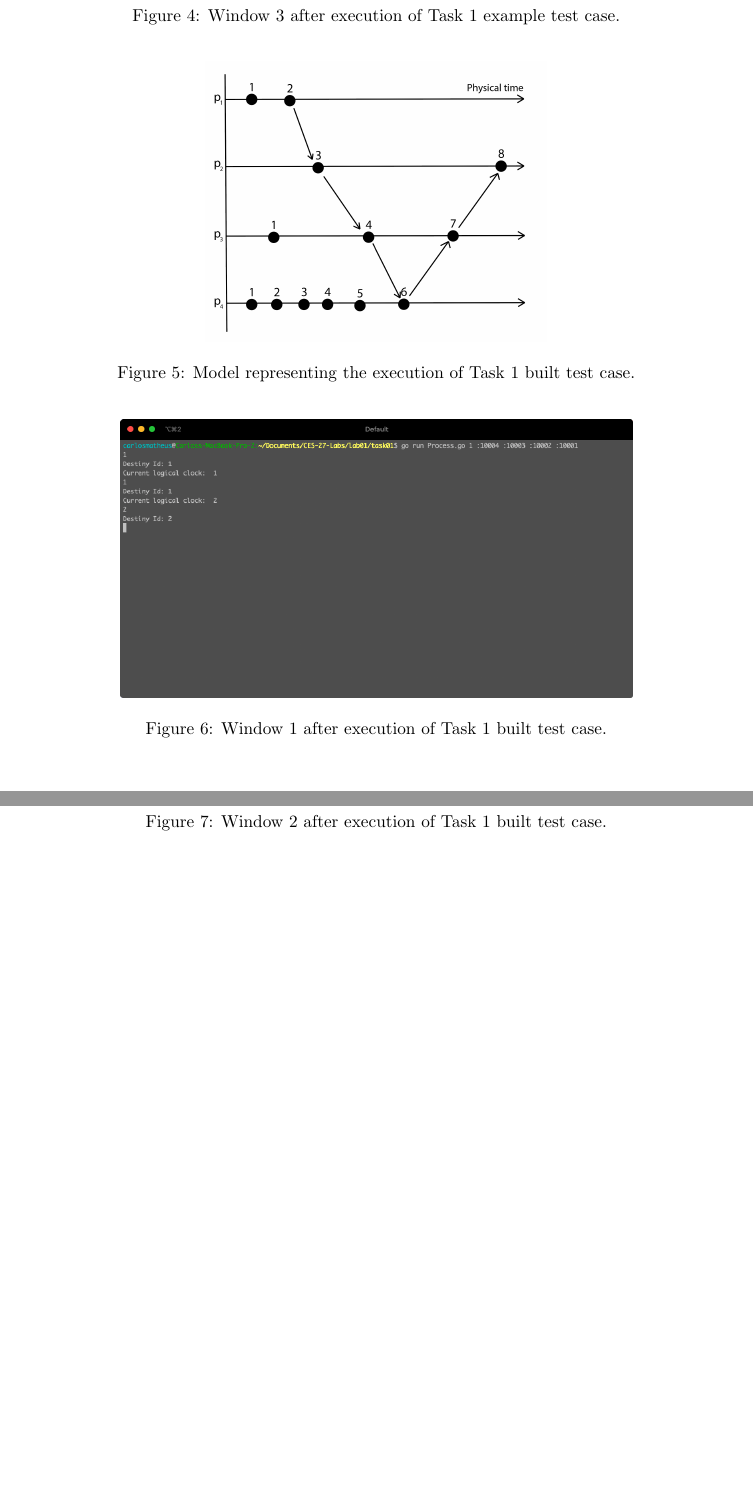
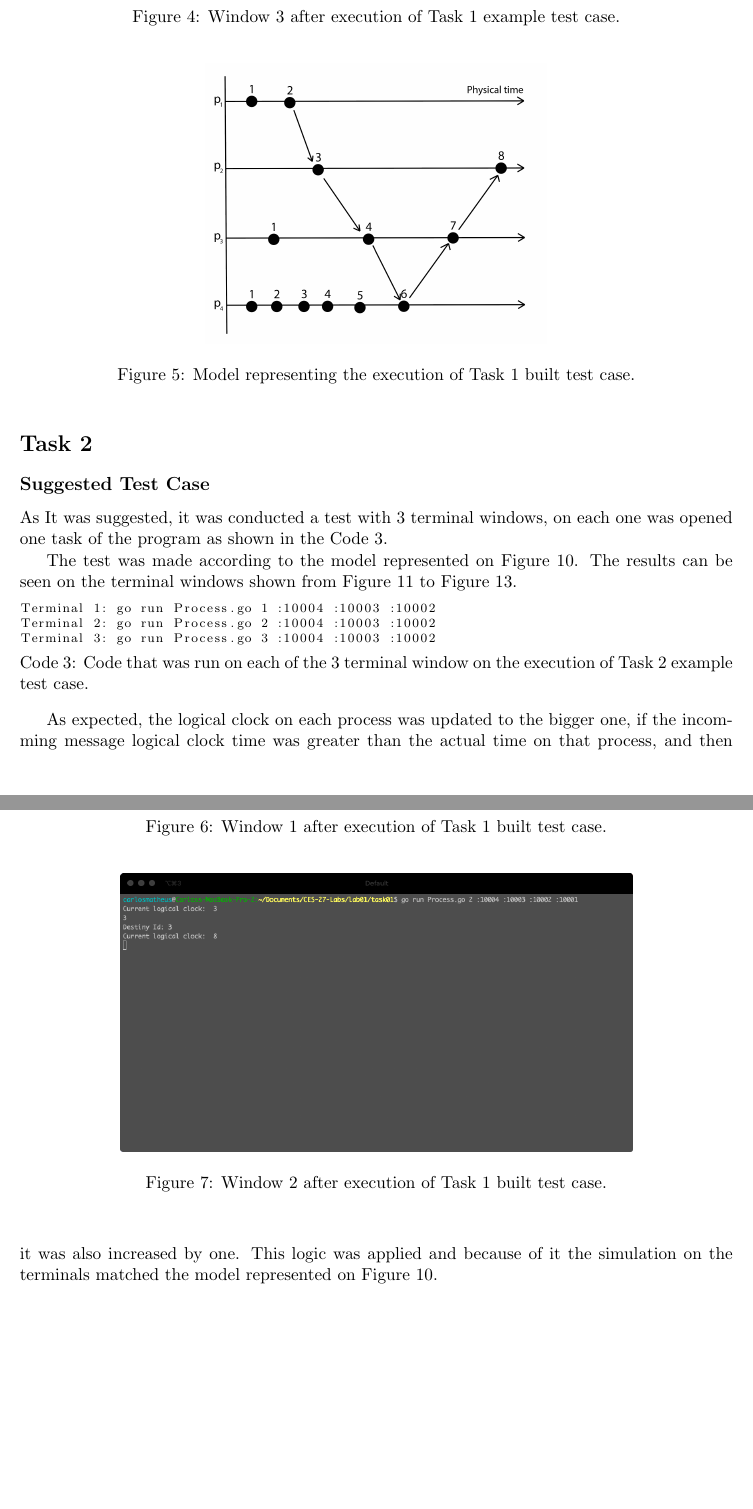
Before and after one commit to CarlosMatheus/CES-27, a LaTeX document (lab01/report/main.tex): two parts of pages 3 and 4 of 4 before the commit and two parts of pages 3 and 4 of 6 after it, joined at a grey line, cut so that both start at the same text, the shorter picture padded with empty space. Compiled offline with pdfLaTeX.

Commit message:
Add new section

```diff
--- a/lab01/report/main.tex
+++ b/lab01/report/main.tex
@@ -143,7 +143,12 @@ The test was made according to the model represented on Figure \ref{img_task1}.
   \end{center}
 \end{figure}
 
-% --
-
 As expected, the logical clock on each process was updated to the bigger one, if the incomming message logical clock time was greater than the actual time on that process, and then it was also increased by one. This logic was applied and because of it the simulation on the terminals matched the model represented on Figure \ref{img_task1}.
 
+\section*{Task 2}
+
+\subsection*{Suggested Test Case}
+
+As It was suggested, it was conducted a test with 3 terminal windows, on each one was opened one task of the program as shown in the Code \ref{task2_code_code1}.
+
+The test was made according to the model represented on Figure \ref{task2_example_model}. The results can be seen on the terminal windows shown from Figure \ref{img_task2_example_window1} to Figure \ref{img_task2_example_window3}.
@@ -149,0 +160,10 @@ As expected, the logical clock on each process was updated to the bigger one, if
+  \label{task2_example_model}
+  \end{center}
+\end{figure}
+
+\lstinputlisting[
+    language=python,
+    caption={Code that was run on each of the 3 terminal window on the execution of Task 2 example test case.},
+    label={task2_code_code1},
+    style=cStyle,
+]{./code1.txt}
@@ -150,3 +191,12 @@ As expected, the logical clock on each process was updated to the bigger one, if
+  \label{img_task2_example_window3}
+  \end{center}
+\end{figure}
+
+% need to change this part ==========
+As expected, the logical clock on each process was updated to the bigger one, if the incomming message logical clock time was greater than the actual time on that process, and then it was also increased by one. This logic was applied and because of it the simulation on the terminals matched the model represented on Figure \ref{task2_example_model}.
+% ==============================
+
+% ==============================
 
 % \newpage
 % \bibliographystyle{plain}
```
Also changed, not shown: lab01/report/main.pdf, lab01/report/main.tex (26 more changed lines), 5 other files.
